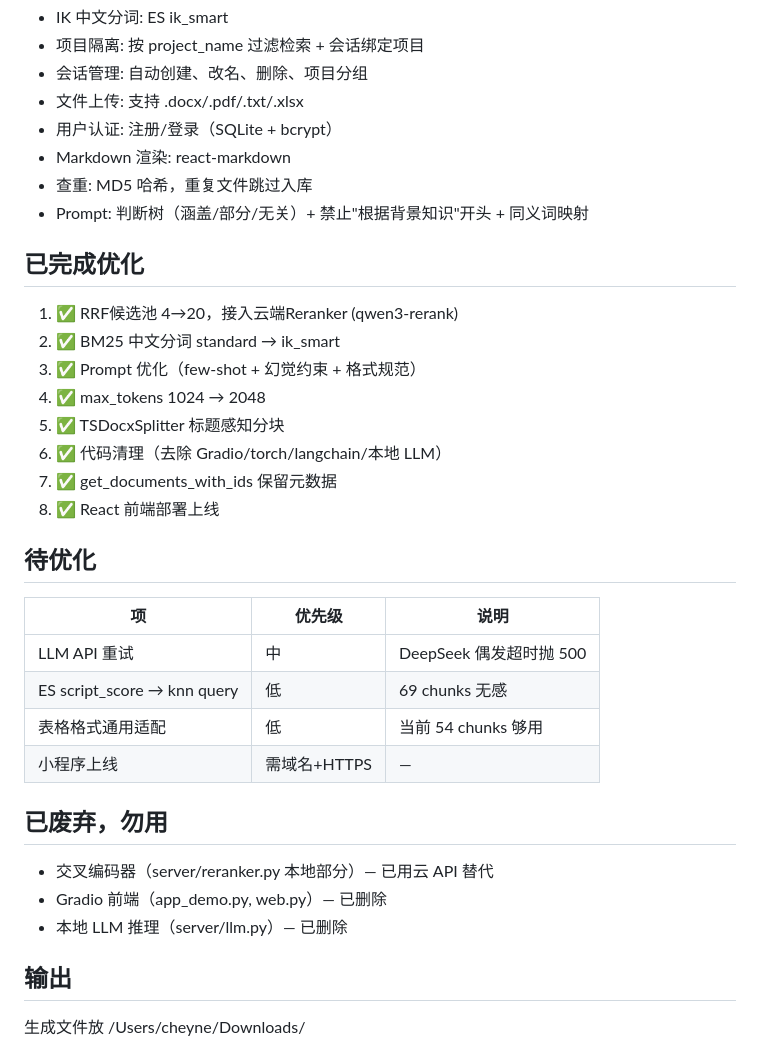
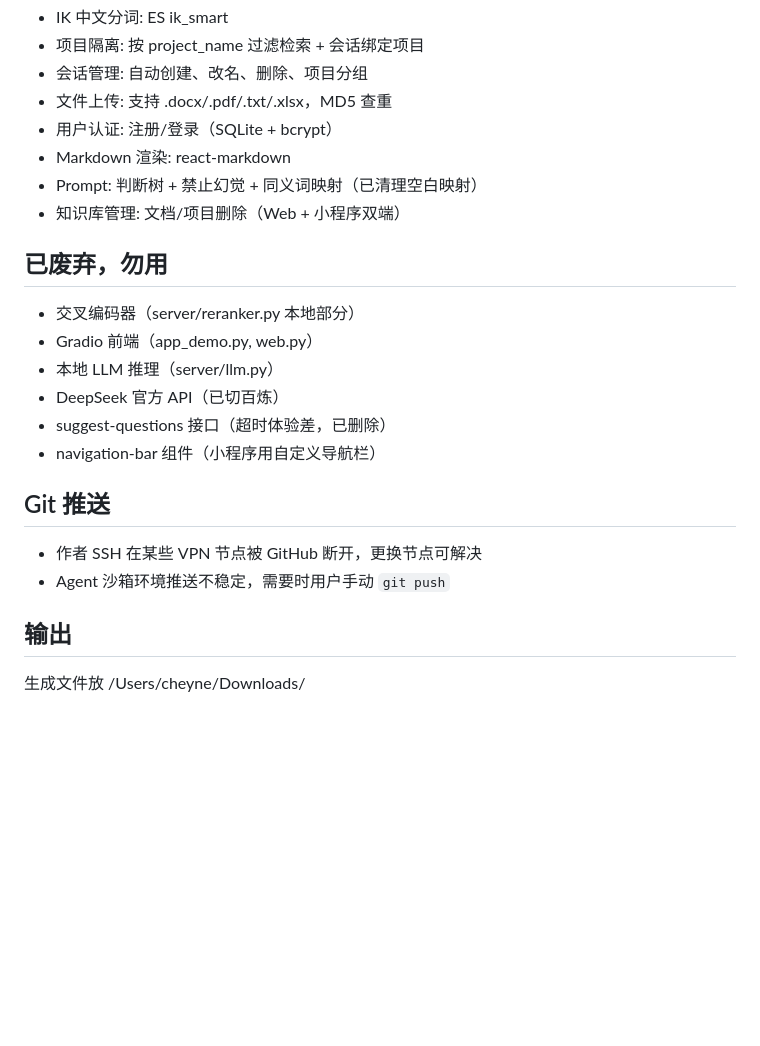
Before and after one commit to KafCaf/WeChat-RAG, a Markdown page: AGENTS.md, the part around one of its changes. GitHub-like rendering; blank space fills up the shorter version.

```diff
--- a/AGENTS.md
+++ b/AGENTS.md
@@ -40,34 +57,23 @@ RAG 智能问答系统，面向政策文档。三项目（国际杰青计划 +
 - IK 中文分词: ES ik_smart
 - 项目隔离: 按 project_name 过滤检索 + 会话绑定项目
 - 会话管理: 自动创建、改名、删除、项目分组
-- 文件上传: 支持 .docx/.pdf/.txt/.xlsx
+- 文件上传: 支持 .docx/.pdf/.txt/.xlsx，MD5 查重
 - 用户认证: 注册/登录（SQLite + bcrypt）
 - Markdown 渲染: react-markdown
-- 查重: MD5 哈希，重复文件跳过入库
-- Prompt: 判断树（涵盖/部分/无关）+ 禁止"根据背景知识"开头 + 同义词映射
-
-## 已完成优化
-1. ✅ RRF候选池 4→20，接入云端Reranker (qwen3-rerank)
-2. ✅ BM25 中文分词 standard → ik_smart
-3. ✅ Prompt 优化（few-shot + 幻觉约束 + 格式规范）
-4. ✅ max_tokens 1024 → 2048
-5. ✅ TSDocxSplitter 标题感知分块
-6. ✅ 代码清理（去除 Gradio/torch/langchain/本地 LLM）
-7. ✅ get_documents_with_ids 保留元数据
-8. ✅ React 前端部署上线
-
-## 待优化
-| 项 | 优先级 | 说明 |
-|---|---|---|
-| LLM API 重试 | 中 | DeepSeek 偶发超时抛 500 |
-| ES script_score → knn query | 低 | 69 chunks 无感 |
-| 表格格式通用适配 | 低 | 当前 54 chunks 够用 |
-| 小程序上线 | 需域名+HTTPS | — |
+- Prompt: 判断树 + 禁止幻觉 + 同义词映射（已清理空白映射）
+- 知识库管理: 文档/项目删除（Web + 小程序双端）
 
 ## 已废弃，勿用
-- 交叉编码器（server/reranker.py 本地部分）— 已用云 API 替代
-- Gradio 前端（app_demo.py, web.py）— 已删除
-- 本地 LLM 推理（server/llm.py）— 已删除
+- 交叉编码器（server/reranker.py 本地部分）
+- Gradio 前端（app_demo.py, web.py）
+- 本地 LLM 推理（server/llm.py）
+- DeepSeek 官方 API（已切百炼）
+- suggest-questions 接口（超时体验差，已删除）
+- navigation-bar 组件（小程序用自定义导航栏）
+
+## Git 推送
+- 作者 SSH 在某些 VPN 节点被 GitHub 断开，更换节点可解决
+- Agent 沙箱环境推送不稳定，需要时用户手动 `git push`
 
 ## 输出
 生成文件放 /Users/cheyne/Downloads/
```
Also changed, not shown: other parts of AGENTS.md (+28 -11 lines).
